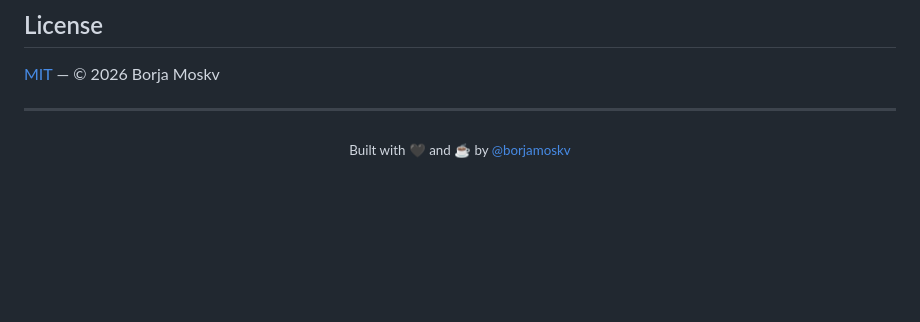
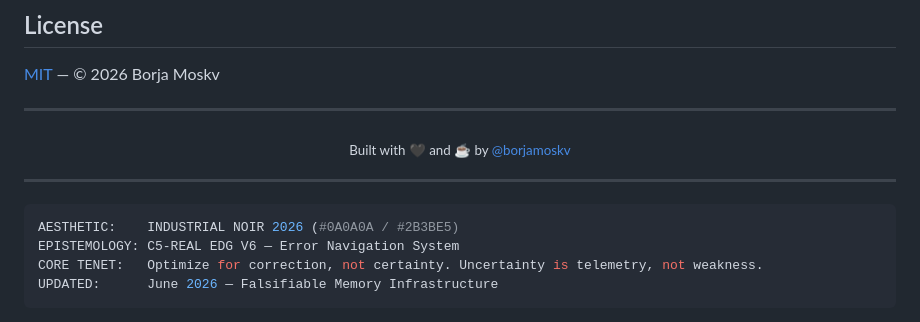
Before and after one commit to borjamoskv/agents-archi, a Markdown page: README.md, the part around the change. Drawn GitHub-style; blank space fills up the shorter version.

Commit message:
docs(core): inject edg v6 and error navigation paradigm

````diff
--- a/README.md
+++ b/README.md
@@ -175,3 +175,13 @@ Las contribuciones son bienvenidas. Para reportar bugs o sugerir features, abre
 <p align="center">
   <sub>Built with 🖤 and ☕ by <a href="https://github.com/borjamoskv">@borjamoskv</a></sub>
 </p>
+
+
+---
+
+```yaml
+AESTHETIC:    INDUSTRIAL NOIR 2026 (#0A0A0A / #2B3BE5)
+EPISTEMOLOGY: C5-REAL EDG V6 — Error Navigation System
+CORE TENET:   Optimize for correction, not certainty. Uncertainty is telemetry, not weakness.
+UPDATED:      June 2026 — Falsifiable Memory Infrastructure
+```
````
